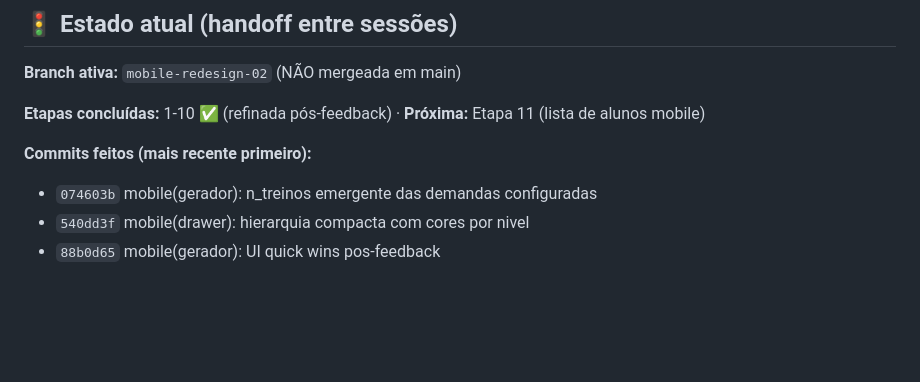
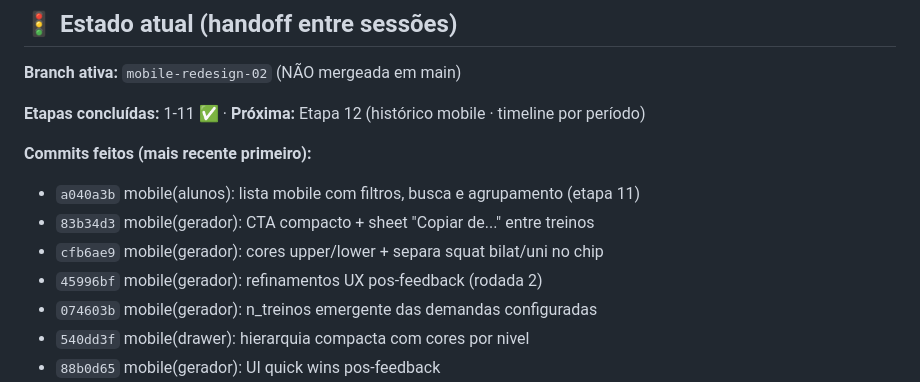
Before and after one commit to berfleck/workout-app2, a Markdown page: docs/redesign/guia_redesign_mobile.md, the part around one of its changes. Drawn GitHub-style; blank space fills up the shorter version.

Commit message:
docs(mobile): marca etapa 11 concluida
Co-Authored-By: Claude Opus 4.7 (1M context) <noreply@anthropic.com>

```diff
--- a/docs/redesign/guia_redesign_mobile.md
+++ b/docs/redesign/guia_redesign_mobile.md
@@ -12,9 +12,13 @@
 
 **Branch ativa:** `mobile-redesign-02` (NÃO mergeada em main)
 
-**Etapas concluídas:** 1-10 ✅ (refinada pós-feedback) · **Próxima:** Etapa 11 (lista de alunos mobile)
+**Etapas concluídas:** 1-11 ✅ · **Próxima:** Etapa 12 (histórico mobile · timeline por período)
 
 **Commits feitos (mais recente primeiro):**
+- `a040a3b` mobile(alunos): lista mobile com filtros, busca e agrupamento (etapa 11)
+- `83b34d3` mobile(gerador): CTA compacto + sheet "Copiar de..." entre treinos
+- `cfb6ae9` mobile(gerador): cores upper/lower + separa squat bilat/uni no chip
+- `45996bf` mobile(gerador): refinamentos UX pos-feedback (rodada 2)
 - `074603b` mobile(gerador): n_treinos emergente das demandas configuradas
 - `540dd3f` mobile(drawer): hierarquia compacta com cores por nivel
 - `88b0d65` mobile(gerador): UI quick wins pos-feedback
```
Also changed, not shown: other parts of docs/redesign/guia_redesign_mobile.md (+1 -1 lines), CLAUDE.md (+1 -1 lines).
